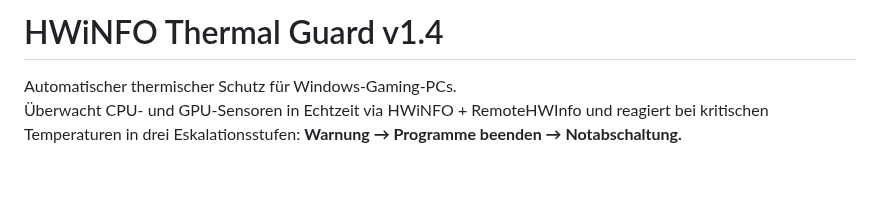
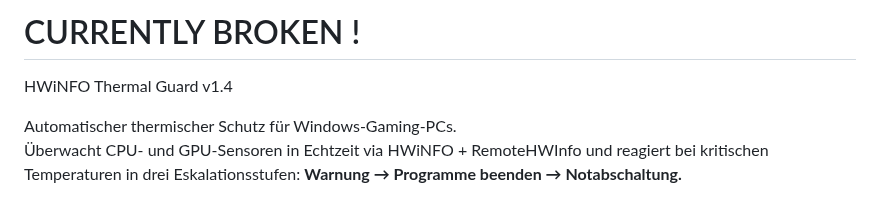
Before and after one commit to pol4rfuchs/Thermalguard-hwinfo64, a Markdown page: README.md, the part around the change. GitHub-like rendering; blank space fills up the shorter version.

Commit message:
Update README to indicate software is currently broken
Added a warning note about the current status of the software.

```diff
--- a/README.md
+++ b/README.md
@@ -1,4 +1,8 @@
-# HWiNFO Thermal Guard v1.4
+
+
+
+# CURRENTLY BROKEN !
+HWiNFO Thermal Guard v1.4
 
 Automatischer thermischer Schutz für Windows-Gaming-PCs.
 Überwacht CPU- und GPU-Sensoren in Echtzeit via HWiNFO + RemoteHWInfo und reagiert bei kritischen Temperaturen in drei Eskalationsstufen: **Warnung → Programme beenden → Notabschaltung.**
```
